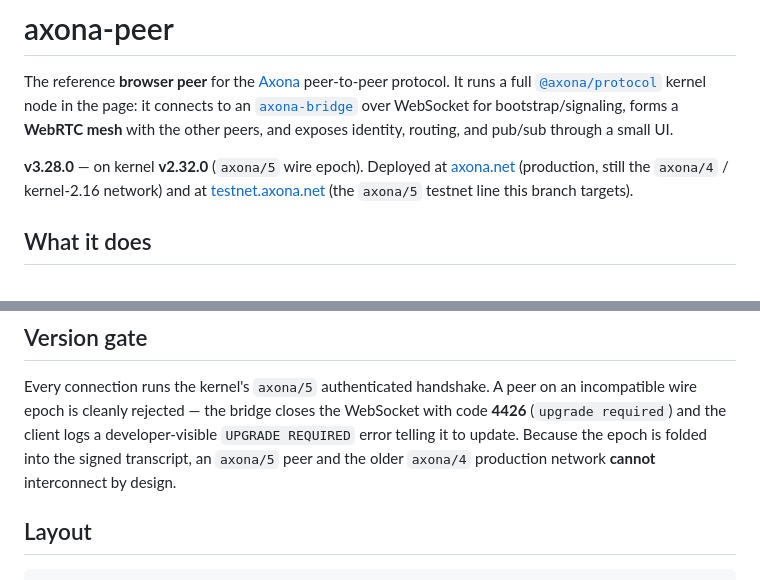
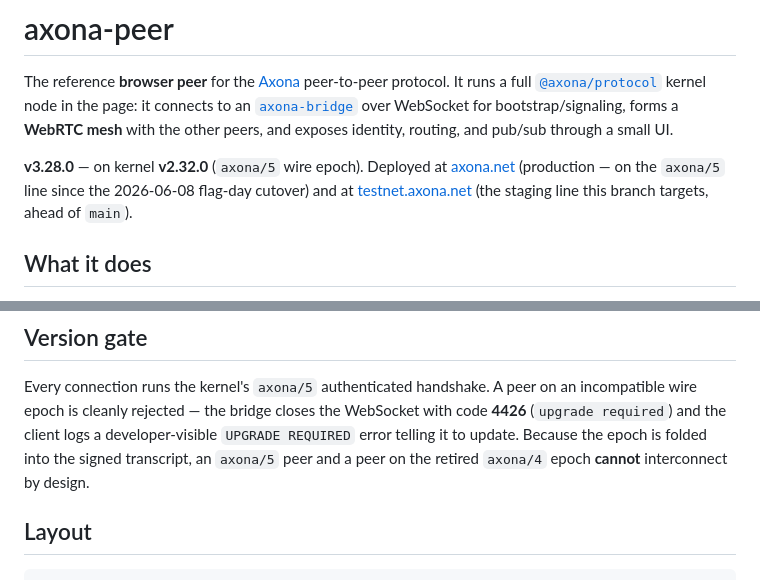
Before and after one commit to axona-net/axona-peer, a Markdown page: README.md, 2 parts joined by grey strips. Drawn GitHub-style.

Commit message:
docs(readme): production is on axona/5 (2026-06-08 cutover), not axona/4
Co-Authored-By: Claude Opus 4.8 (1M context) <noreply@anthropic.com>

```diff
--- a/README.md
+++ b/README.md
@@ -7,9 +7,9 @@ over WebSocket for bootstrap/signaling, forms a **WebRTC mesh** with the other
 peers, and exposes identity, routing, and pub/sub through a small UI.
 
 **v3.28.0** — on kernel **v2.32.0** (`axona/5` wire epoch). Deployed at
-[axona.net](https://axona.net) (production, still the `axona/4` / kernel-2.16
-network) and at [testnet.axona.net](https://testnet.axona.net) (the `axona/5`
-testnet line this branch targets).
+[axona.net](https://axona.net) (production — on the `axona/5` line since the
+2026-06-08 flag-day cutover) and at [testnet.axona.net](https://testnet.axona.net)
+(the staging line this branch targets, ahead of `main`).
 
 ## What it does
 
@@ -79,8 +79,8 @@ Every connection runs the kernel's `axona/5` authenticated handshake. A peer
 on an incompatible wire epoch is cleanly rejected — the bridge closes the
 WebSocket with code **4426** (`upgrade required`) and the client logs a
 developer-visible `UPGRADE REQUIRED` error telling it to update. Because the
-epoch is folded into the signed transcript, an `axona/5` peer and the older
-`axona/4` production network **cannot** interconnect by design.
+epoch is folded into the signed transcript, an `axona/5` peer and a peer on the
+retired `axona/4` epoch **cannot** interconnect by design.
 
 ## Layout
 
```
